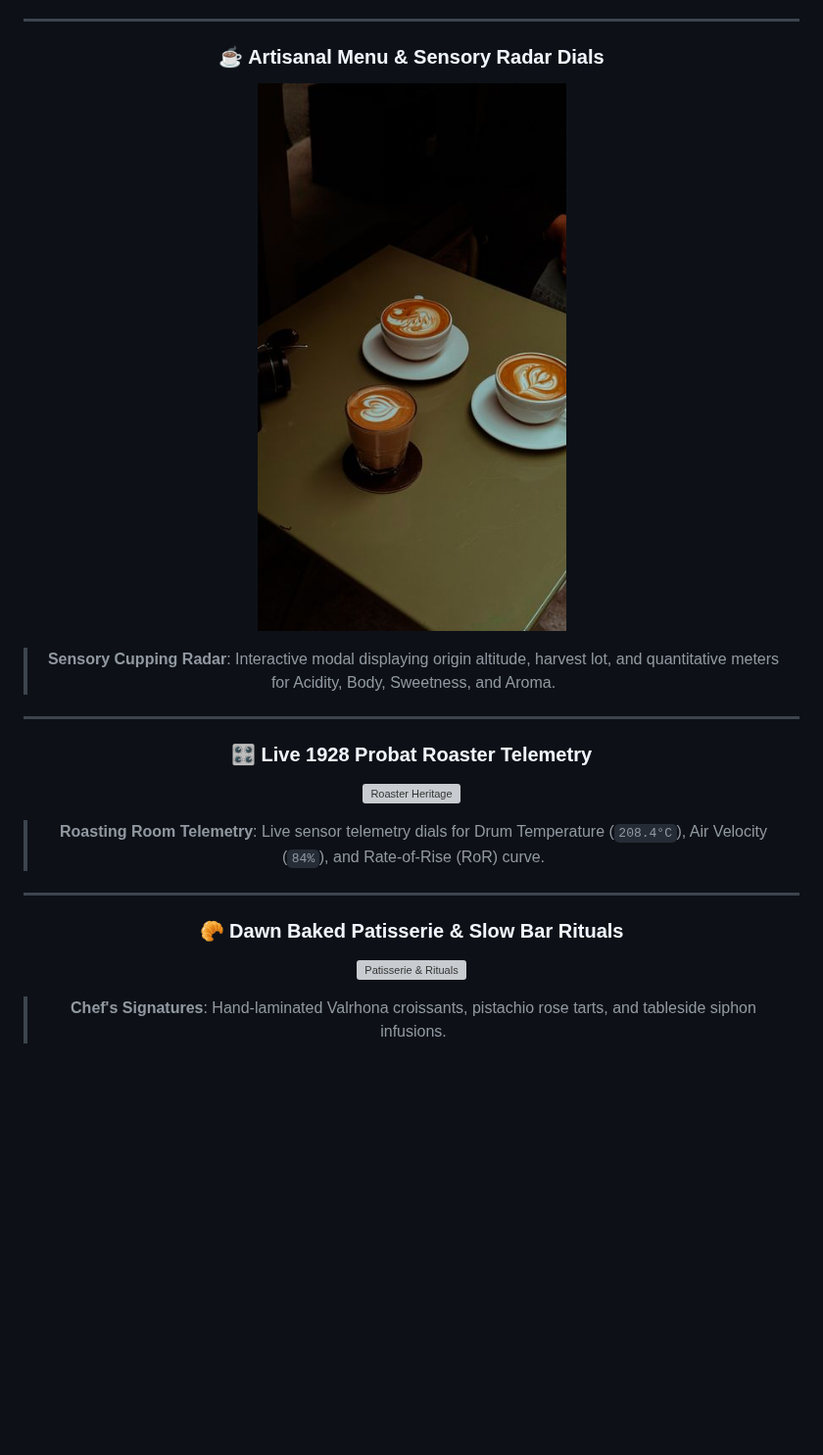
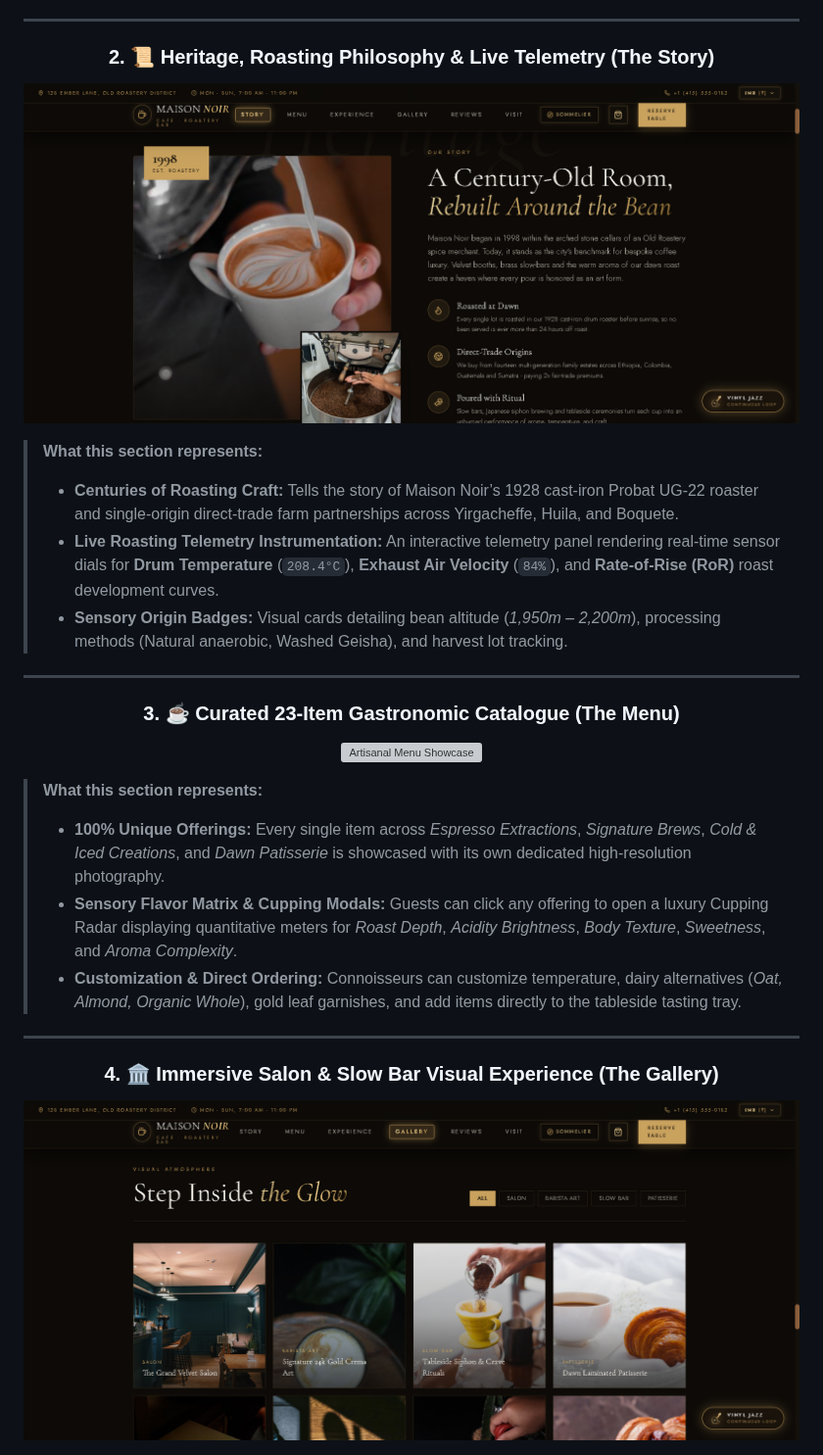
Before and after one commit to SriniwasAwasthi/maison-noir-luxury-coffee, a Markdown page: README.md, the part around one of its changes. Shown at 98% size. GitHub-like rendering; pictures changed too: docs/screenshots/02-story-heritage.png (added), docs/screenshots/05-gallery-ambiance.png (added); blank space fills up the shorter version; grey boxes are pictures that could not be loaded.

Commit message:
docs: enrich UI showcase with live viewport screenshots and section-by-section tour

```diff
--- a/README.md
+++ b/README.md
@@ -80,20 +86,37 @@ Whether selecting a rare Panama Geisha vacuum siphon brew, calculating customize
 
 ---
 
-### ☕ Artisanal Menu & Sensory Radar Dials
-![Menu Showcase](public/images/menu-latte.jpg)
-> **Sensory Cupping Radar**: Interactive modal displaying origin altitude, harvest lot, and quantitative meters for Acidity, Body, Sweetness, and Aroma.
+<div align="center">
+
+### 2. 📜 Heritage, Roasting Philosophy & Live Telemetry (The Story)
+![Heritage & Roaster Telemetry](docs/screenshots/02-story-heritage.png)
+
+</div>
+
+> **What this section represents:**
+> - **Centuries of Roasting Craft:** Tells the story of Maison Noir’s 1928 cast-iron Probat UG-22 roaster and single-origin direct-trade farm partnerships across Yirgacheffe, Huila, and Boquete.
+> - **Live Roasting Telemetry Instrumentation:** An interactive telemetry panel rendering real-time sensor dials for **Drum Temperature** (`208.4°C`), **Exhaust Air Velocity** (`84%`), and **Rate-of-Rise (RoR)** roast development curves.
+> - **Sensory Origin Badges:** Visual cards detailing bean altitude (*1,950m – 2,200m*), processing methods (Natural anaerobic, Washed Geisha), and harvest lot tracking.
 
 ---
 
-### 🎛️ Live 1928 Probat Roaster Telemetry
-![Roaster Heritage](public/images/story-beans.jpg)
-> **Roasting Room Telemetry**: Live sensor telemetry dials for Drum Temperature (`208.4°C`), Air Velocity (`84%`), and Rate-of-Rise (RoR) curve.
+<div align="center">
+
+### 3. ☕ Curated 23-Item Gastronomic Catalogue (The Menu)
+![Artisanal Menu Showcase](docs/screenshots/03-menu-catalogue.png)
+
+</div>
+
+> **What this section represents:**
+> - **100% Unique Offerings:** Every single item across *Espresso Extractions*, *Signature Brews*, *Cold & Iced Creations*, and *Dawn Patisserie* is showcased with its own dedicated high-resolution photography.
+> - **Sensory Flavor Matrix & Cupping Modals:** Guests can click any offering to open a luxury Cupping Radar displaying quantitative meters for *Roast Depth*, *Acidity Brightness*, *Body Texture*, *Sweetness*, and *Aroma Complexity*.
+> - **Customization & Direct Ordering:** Connoisseurs can customize temperature, dairy alternatives (*Oat, Almond, Organic Whole*), gold leaf garnishes, and add items directly to the tableside tasting tray.
 
 ---
 
-### 🥐 Dawn Baked Patisserie & Slow Bar Rituals
-![Patisserie & Rituals](public/images/menu-pastry.jpg)
-> **Chef's Signatures**: Hand-laminated Valrhona croissants, pistachio rose tarts, and tableside siphon infusions.
+<div align="center">
+
+### 4. 🏛️ Immersive Salon & Slow Bar Visual Experience (The Gallery)
+![Luxury Gallery Showcase](docs/screenshots/05-gallery-ambiance.png)
 
 </div>
```
Also changed, not shown: other parts of README.md (+28 -3 lines), docs/screenshots/04-sensory-experience.png (added), docs/screenshots/06-visit-concierge.png (added), 2 other files.
